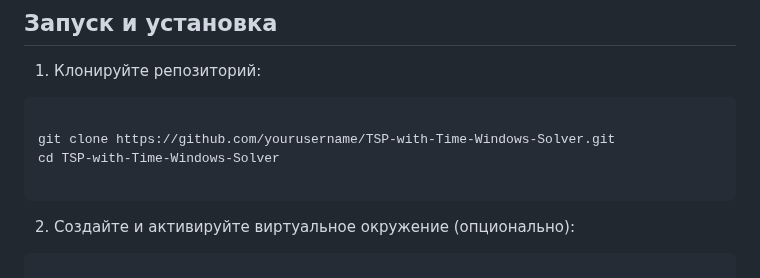
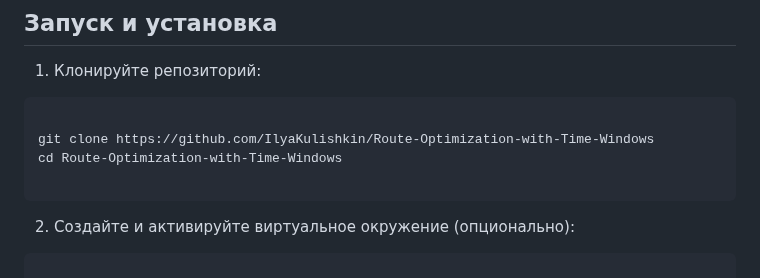
Before and after one commit to IlyaKulishkin/Route-Optimization-with-Time-Windows, a Markdown page: README.md, the part around the change. GitHub-like rendering.

````diff
--- a/README.md
+++ b/README.md
@@ -30,8 +30,8 @@
 1. Клонируйте репозиторий:
 ```
 
-git clone https://github.com/yourusername/TSP-with-Time-Windows-Solver.git
-cd TSP-with-Time-Windows-Solver
+git clone https://github.com/IlyaKulishkin/Route-Optimization-with-Time-Windows
+cd Route-Optimization-with-Time-Windows
 
 ```
 2. Создайте и активируйте виртуальное окружение (опционально):
````
